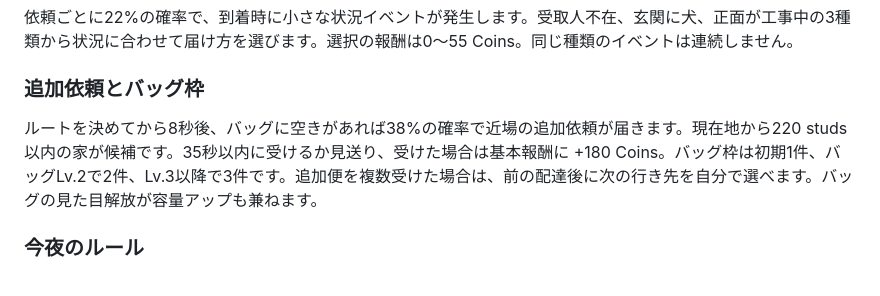
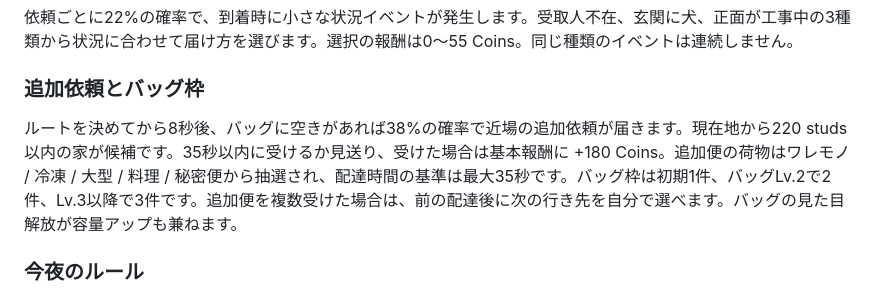
Before and after one commit to ferrarissound-design/game-test, a Markdown page: roblox/night-delivery/README.md, the part around the change. Rendered like a GitHub page.

Commit message:
Document side cargo variants and their time pressure

```diff
--- a/roblox/night-delivery/README.md
+++ b/roblox/night-delivery/README.md
@@ -65,7 +65,7 @@ PCはWASDで移動、Eで近くの操作、自転車スタンドではBで切り
 依頼ごとに22%の確率で、到着時に小さな状況イベントが発生します。受取人不在、玄関に犬、正面が工事中の3種類から状況に合わせて届け方を選びます。選択の報酬は0〜55 Coins。同じ種類のイベントは連続しません。
 
 ### 追加依頼とバッグ枠
-ルートを決めてから8秒後、バッグに空きがあれば38%の確率で近場の追加依頼が届きます。現在地から220 studs以内の家が候補です。35秒以内に受けるか見送り、受けた場合は基本報酬に +180 Coins。バッグ枠は初期1件、バッグLv.2で2件、Lv.3以降で3件です。追加便を複数受けた場合は、前の配達後に次の行き先を自分で選べます。バッグの見た目解放が容量アップも兼ねます。
+ルートを決めてから8秒後、バッグに空きがあれば38%の確率で近場の追加依頼が届きます。現在地から220 studs以内の家が候補です。35秒以内に受けるか見送り、受けた場合は基本報酬に +180 Coins。追加便の荷物はワレモノ / 冷凍 / 大型 / 料理 / 秘密便から抽選され、配達時間の基準は最大35秒です。バッグ枠は初期1件、バッグLv.2で2件、Lv.3以降で3件です。追加便を複数受けた場合は、前の配達後に次の行き先を自分で選べます。バッグの見た目解放が容量アップも兼ねます。
 
 ### 今夜のルール
 夜の条件は240秒ごとに切り替わり、画面右上に表示されます。霧 / 停電 / 夏祭り / チップ増加 / 工事 / 静かな夜の6種類です。視界、街灯、自転車速度、チップ確率、近道報酬を変化させます。
```
